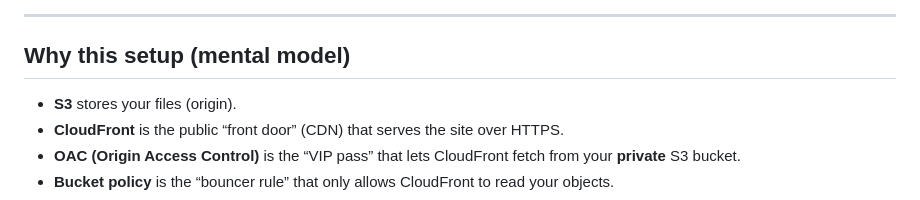
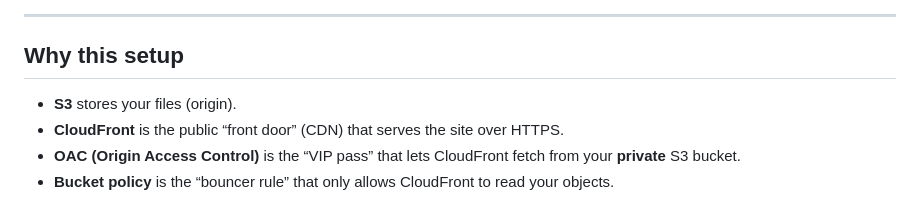
Before and after one commit to siv-the-programmer/aws_s3_automation, a Markdown page: README.md, the part around one of its changes. Drawn GitHub-style.

```diff
--- a/README.md
+++ b/README.md
@@ -20,6 +22,6 @@ Result: a **secure HTTPS site** on a CloudFront domain, with your S3 bucket kept
 ---
 
-## Why this setup (mental model)
+## Why this setup
 
 - **S3** stores your files (origin).
 - **CloudFront** is the public “front door” (CDN) that serves the site over HTTPS.
```
Also changed, not shown: other parts of README.md (+2 -0 lines).
